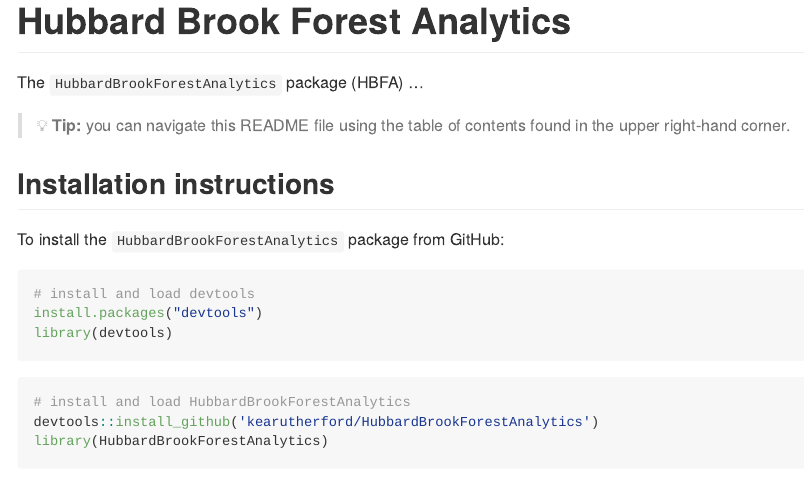
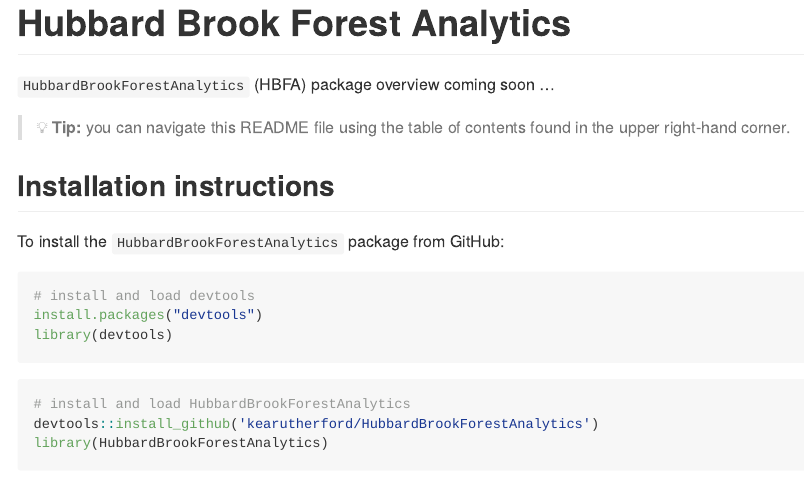
Before and after one commit to kearutherford/HubbardBrookForestAnalytics, an R Markdown document (README.Rmd): the page in a window 1100 px wide, from its top. The pictures show the output file README.md that the author committed with the source, drawn offline in the style of GitHub.

Commit message:
update README

```diff
--- a/README.Rmd
+++ b/README.Rmd
@@ -5,7 +5,7 @@
 
 # Hubbard Brook Forest Analytics
 
-The `HubbardBrookForestAnalytics` package (HBFA) ...
+`HubbardBrookForestAnalytics` (HBFA) package overview coming soon ...
 
 > :bulb: **Tip:** you can navigate this README file using the table of contents found in the upper right-hand corner.
 
```
Also changed, not shown: README.md.
